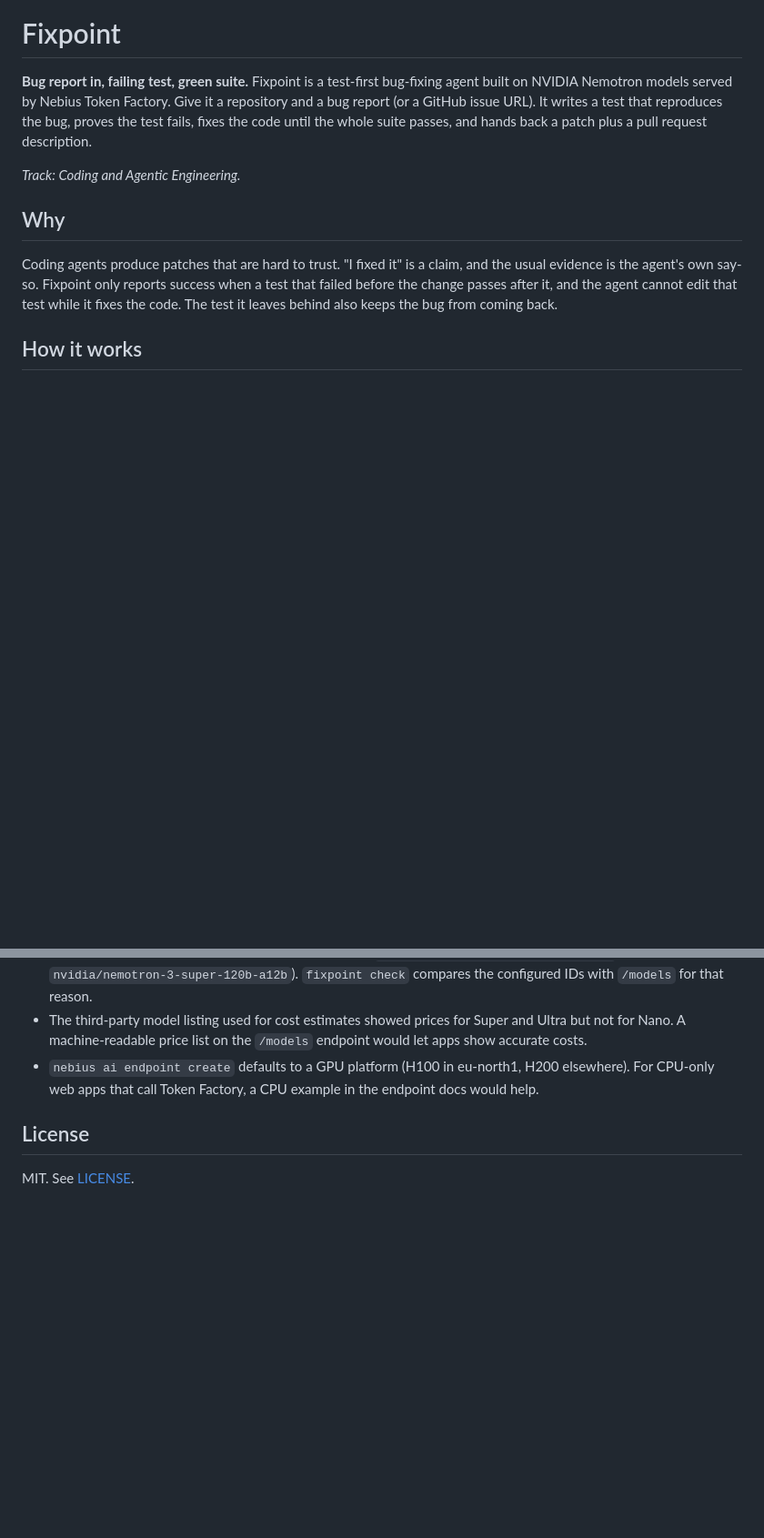
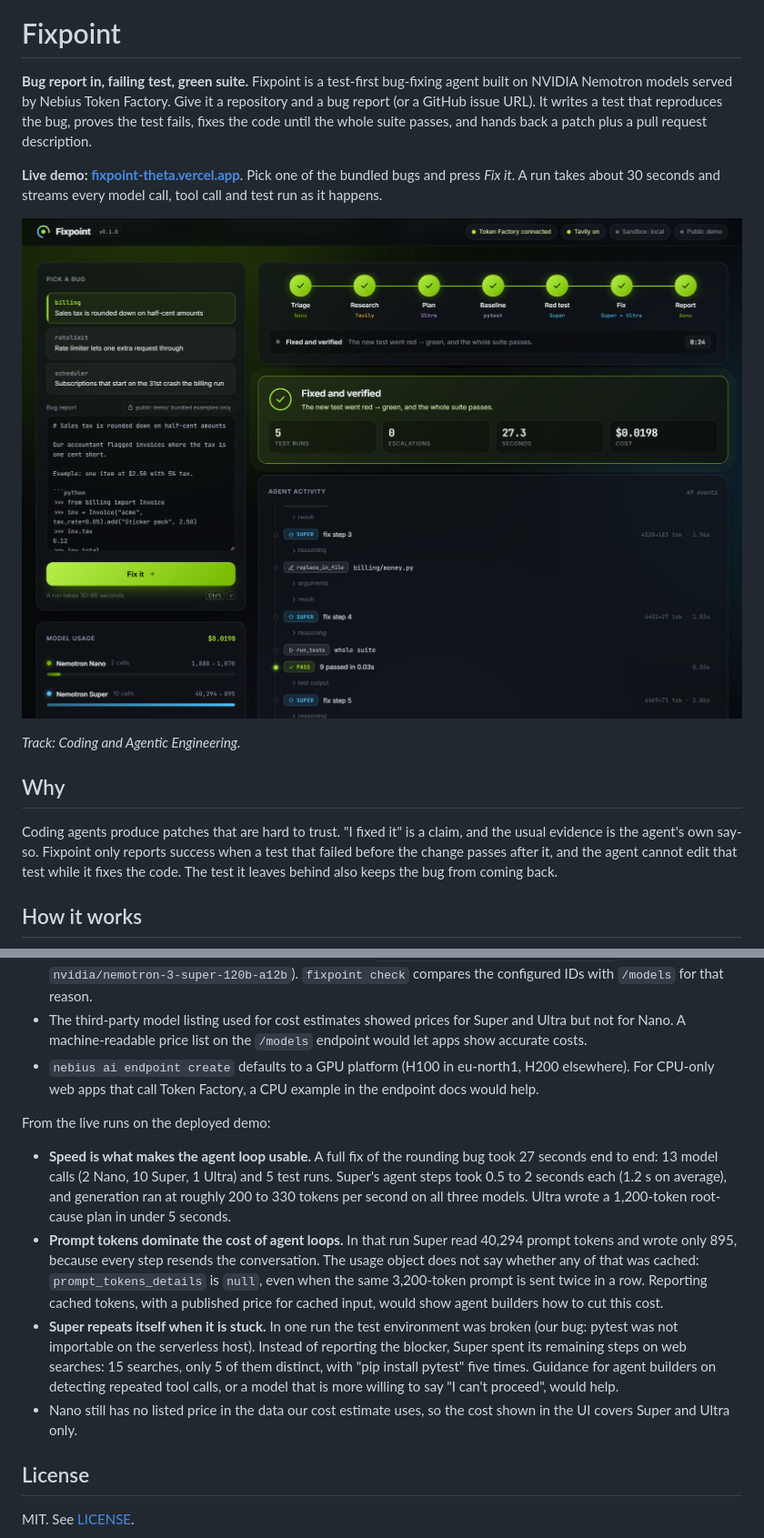
Before and after one commit to HowSuyash/fixpoint, a Markdown page: README.md, 2 parts joined by grey strips. Shown: that part at 91% size. Drawn GitHub-style; pictures changed too: docs/screenshot.png (added); blank space fills up the shorter version.

Commit message:
Add the live demo link, a screenshot and feedback from live runs to the README
The feedback section gains what the deployed runs showed: per-model latency and
throughput, prompt tokens dominating agent-loop cost with no cached-token
reporting, and Super repeating the same web search when it is stuck.

```diff
--- a/README.md
+++ b/README.md
@@ -4,6 +4,11 @@
 models served by Nebius Token Factory. Give it a repository and a bug report (or a GitHub issue URL). It writes a
 test that reproduces the bug, proves the test fails, fixes the code until the whole suite passes, and hands back a
 patch plus a pull request description.
+
+**Live demo: [fixpoint-theta.vercel.app](https://fixpoint-theta.vercel.app)**. Pick one of the bundled bugs and
+press *Fix it*. A run takes about 30 seconds and streams every model call, tool call and test run as it happens.
+
+![Fixpoint after fixing the half-cent tax rounding bug: all seven pipeline steps green, the result banner, and the agent activity feed](docs/screenshot.png)
 
 *Track: Coding and Agentic Engineering.*
 
@@ -260,6 +265,23 @@ Notes from building this project:
 - `nebius ai endpoint create` defaults to a GPU platform (H100 in eu-north1, H200 elsewhere). For CPU-only web apps
   that call Token Factory, a CPU example in the endpoint docs would help.
 
+From the live runs on the deployed demo:
+
+- **Speed is what makes the agent loop usable.** A full fix of the rounding bug took 27 seconds end to end: 13 model
+  calls (2 Nano, 10 Super, 1 Ultra) and 5 test runs. Super's agent steps took 0.5 to 2 seconds each (1.2 s on
+  average), and generation ran at roughly 200 to 330 tokens per second on all three models. Ultra wrote a 1,200-token
+  root-cause plan in under 5 seconds.
+- **Prompt tokens dominate the cost of agent loops.** In that run Super read 40,294 prompt tokens and wrote only 895,
+  because every step resends the conversation. The usage object does not say whether any of that was cached:
+  `prompt_tokens_details` is `null`, even when the same 3,200-token prompt is sent twice in a row. Reporting cached
+  tokens, with a published price for cached input, would show agent builders how to cut this cost.
+- **Super repeats itself when it is stuck.** In one run the test environment was broken (our bug: pytest was not
+  importable on the serverless host). Instead of reporting the blocker, Super spent its remaining steps on web
+  searches: 15 searches, only 5 of them distinct, with "pip install pytest" five times. Guidance for agent builders on
+  detecting repeated tool calls, or a model that is more willing to say "I can't proceed", would help.
+- Nano still has no listed price in the data our cost estimate uses, so the cost shown in the UI covers Super and
+  Ultra only.
+
 ## License
 
 MIT. See [LICENSE](LICENSE).
```
